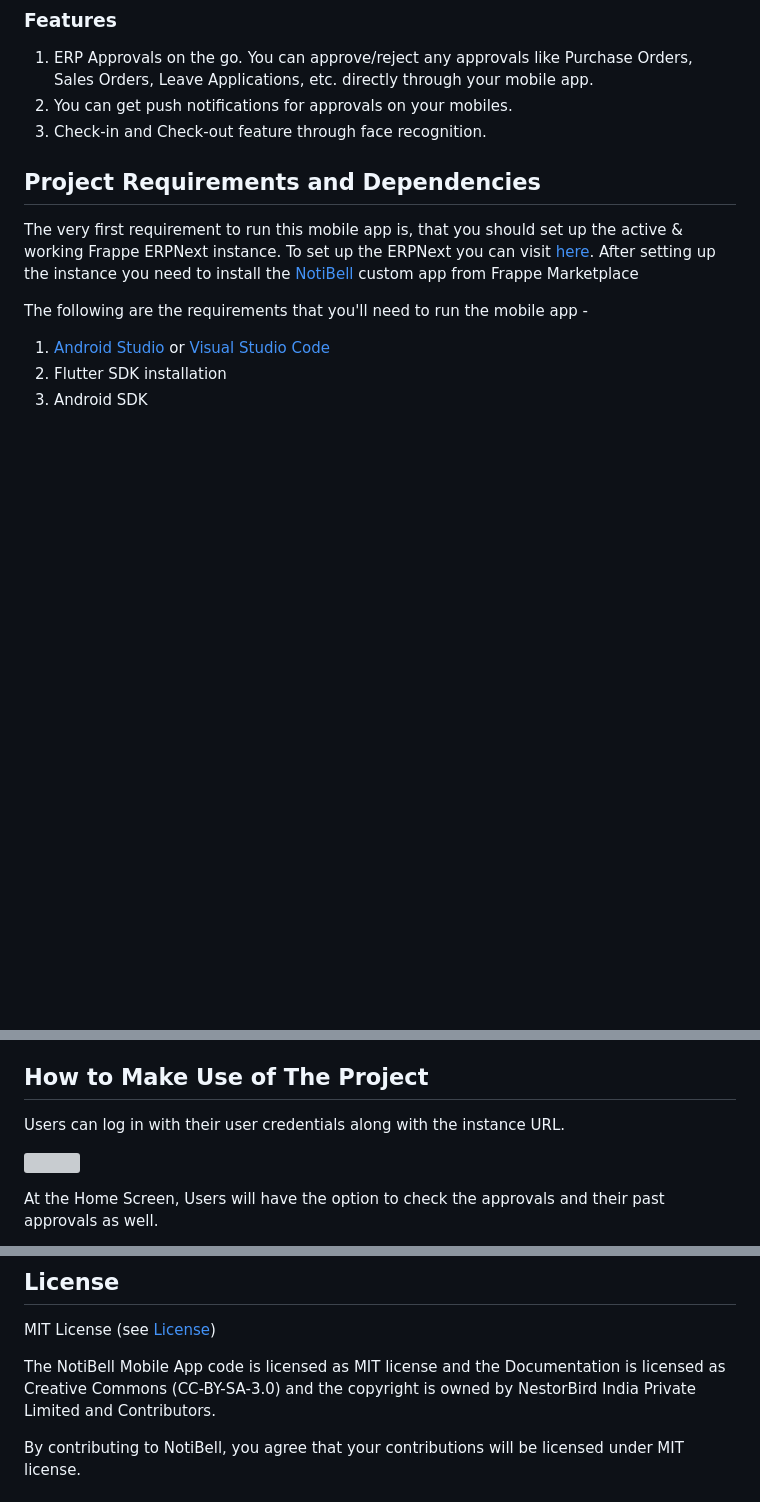
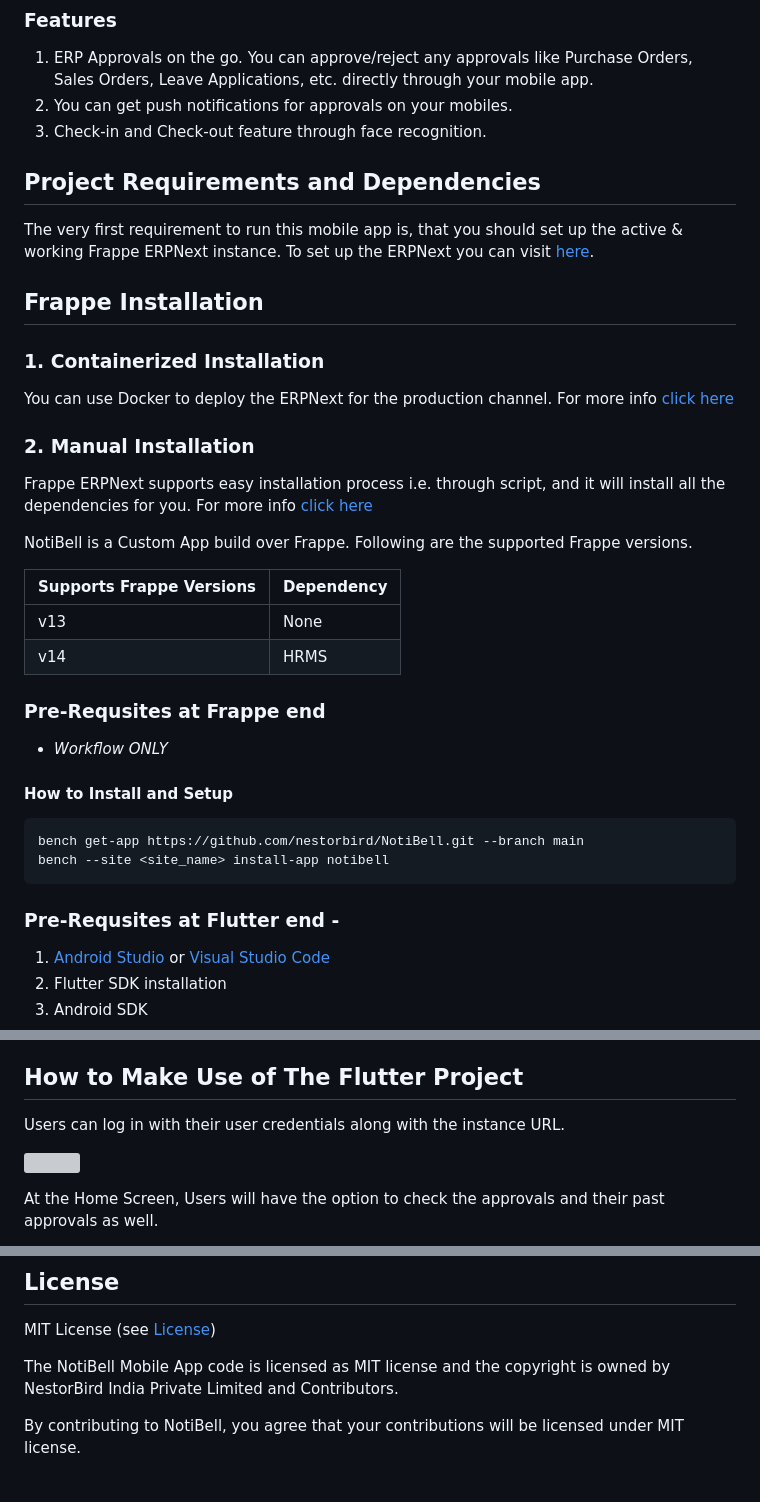
Before and after one commit to nestorbird/NotiBell-Flutter-App, a Markdown page: README.md, 3 parts joined by grey strips. Drawn GitHub-style; blank space fills up the shorter version; grey boxes are pictures that could not be loaded.

````diff
--- a/README.md
+++ b/README.md
@@ -25,13 +25,35 @@ Get Notified, Get Ahead with NotiBell!
 2. You can get push notifications for approvals on your mobiles.
 3. Check-in and Check-out feature through face recognition.
 
-
 ## Project Requirements and Dependencies
 
-The very first requirement to run this mobile app is, that you should set up the active & working Frappe ERPNext instance. To set up the ERPNext you can visit [here](https://github.com/frappe/erpnext#readme).
-After setting up the instance you need to install the [NotiBell](https://frappecloud.com/marketplace/apps/notibell) custom app from Frappe Marketplace
+The very first requirement to run this mobile app is, that you should set up the active & working Frappe ERPNext instance. To set up the ERPNext you can visit [here](https://github.com/nestorbird/NotiBell#readme).
 
-The following are the requirements that you'll need to run the mobile app -
+## Frappe Installation
+
+### 1. Containerized Installation
+You can use Docker to deploy the ERPNext for the production channel. For more info [click here](https://github.com/frappe/frappe_docker)
+
+### 2. Manual Installation
+Frappe ERPNext supports easy installation process i.e. through script, and it will install all the dependencies for you. For more info [click here](https://github.com/frappe/bench)
+
+NotiBell is a Custom App build over Frappe. Following are the supported Frappe versions.
+
+| Supports Frappe Versions | Dependency |
+|-|-|
+|v13 | None|
+|v14| HRMS |
+
+### Pre-Requsites at Frappe end
+- *Workflow* _ONLY_
+
+#### How to Install and Setup
+```
+bench get-app https://github.com/nestorbird/NotiBell.git --branch main
+bench --site <site_name> install-app notibell
+```
+
+### Pre-Requsites at Flutter end -
 
 1. [Android Studio](https://developer.android.com/studio) or [Visual Studio Code](https://code.visualstudio.com/)
 2. Flutter SDK installation
@@ -50,7 +72,7 @@ Follow the following steps to set up and run the mobile app -
 4. Select the target device from the device explorer menu.
 5. Run the project by pressing Function + F5 or execute the command - ```flutter run``` from the terminal.
 
-## How to Make Use of The Project
+## How to Make Use of The Flutter Project
 
 Users can log in with their user credentials along with the instance URL.
 
@@ -73,7 +95,7 @@ On the Approval Detail screen, the user can view the details of the doctype. Fro
 ## License
 MIT License (see [License](https://github.com/nestorbird/NotiBell/blob/Development/LICENSE))
 
-The NotiBell Mobile App code is licensed as MIT license and the Documentation is licensed as Creative Commons (CC-BY-SA-3.0) and the copyright is owned by NestorBird India Private Limited and Contributors.
+The NotiBell Mobile App code is licensed as MIT license and the copyright is owned by NestorBird India Private Limited and Contributors.
 
 By contributing to NotiBell, you agree that your contributions will be licensed under MIT license.
 
````
